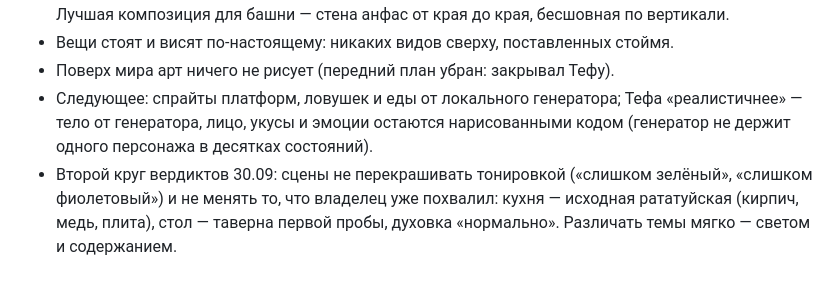
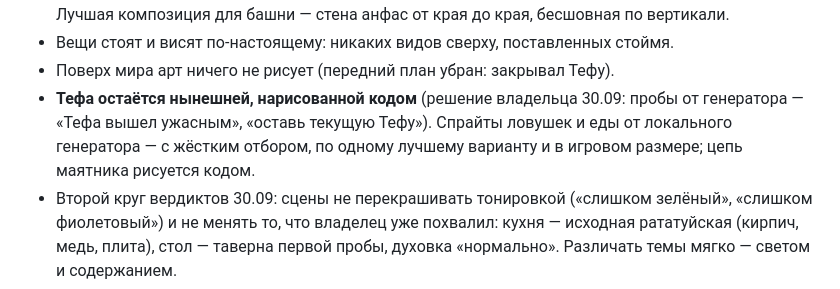
Before and after one commit to Warmetallic/teftelya, a Markdown page: docs/specs/2026-09-30-progression-map.md, the part around the change. GitHub-like rendering.

Commit message:
spec: Тефа остаётся нынешней
Co-Authored-By: Claude Fable 5.1 <noreply@anthropic.com>

```diff
--- a/docs/specs/2026-09-30-progression-map.md
+++ b/docs/specs/2026-09-30-progression-map.md
@@ -130,8 +130,9 @@
   стена анфас от края до края, бесшовная по вертикали.
 - Вещи стоят и висят по-настоящему: никаких видов сверху, поставленных стоймя.
 - Поверх мира арт ничего не рисует (передний план убран: закрывал Тефу).
-- Следующее: спрайты платформ, ловушек и еды от локального генератора; Тефа «реалистичнее» — тело от генератора, лицо,
-  укусы и эмоции остаются нарисованными кодом (генератор не держит одного персонажа в десятках состояний).
+- **Тефа остаётся нынешней, нарисованной кодом** (решение владельца 30.09: пробы от генератора — «Тефа вышел
+  ужасным», «оставь текущую Тефу»). Спрайты ловушек и еды от локального генератора — с жёстким отбором, по одному
+  лучшему варианту и в игровом размере; цепь маятника рисуется кодом.
 - Второй круг вердиктов 30.09: сцены не перекрашивать тонировкой («слишком зелёный», «слишком фиолетовый») и не менять
   то, что владелец уже похвалил: кухня — исходная рататуйская (кирпич, медь, плита), стол — таверна первой пробы, духовка
   «нормально». Различать темы мягко — светом и содержанием.
```
